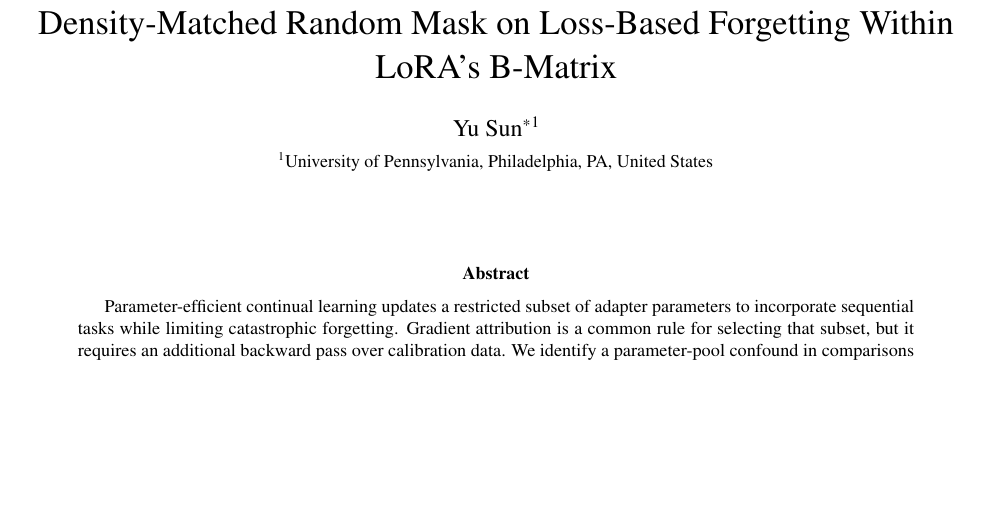
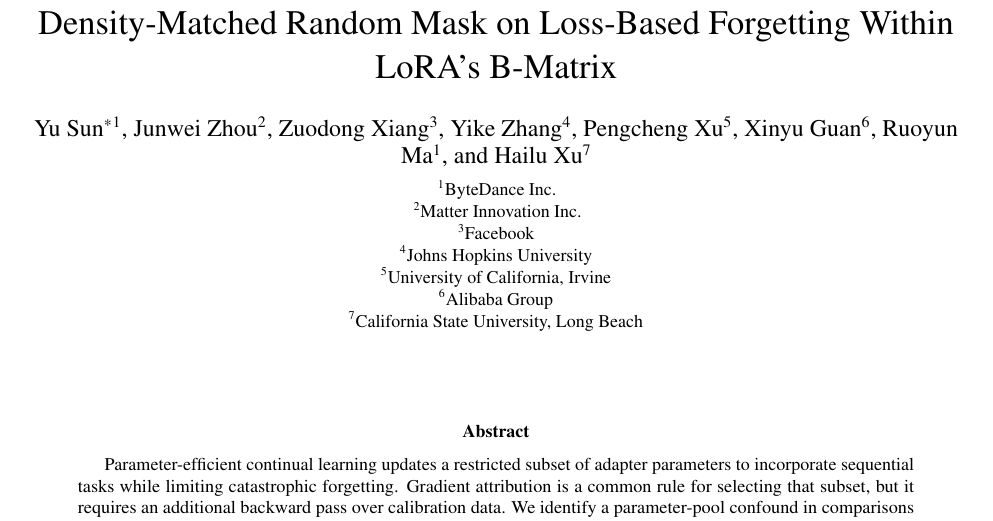
Before and after one commit to YuSun798/preprint-gradient-attribution-underperforms-a-density-matched-random-mask-, a LaTeX paper (main.tex): part of page 1 of 25, cut so that both start at the same text, the shorter picture padded with empty space. Compiled offline with pdfLaTeX.

Commit message:
Add full eight-author list and affiliations to preprint

```diff
--- a/main.tex
+++ b/main.tex
@@ -34,7 +34,20 @@ Density-Matched Random Mask on Loss-Based Forgetting
 Within LoRA's B-Matrix}
 
 \author[1]{Yu Sun\thanks{Corresponding author: yu.sun@alumni.upenn.edu}}
-\affil[1]{University of Pennsylvania, Philadelphia, PA, United States}
+\author[2]{Junwei Zhou}
+\author[3]{Zuodong Xiang}
+\author[4]{Yike Zhang}
+\author[5]{Pengcheng Xu}
+\author[6]{Xinyu Guan}
+\author[1]{Ruoyun Ma}
+\author[7]{Hailu Xu}
+\affil[1]{ByteDance Inc.}
+\affil[2]{Matter Innovation Inc.}
+\affil[3]{Facebook}
+\affil[4]{Johns Hopkins University}
+\affil[5]{University of California, Irvine}
+\affil[6]{Alibaba Group}
+\affil[7]{California State University, Long Beach}
 \date{}
 
 % allow floats to pack so body pages stay full
```
